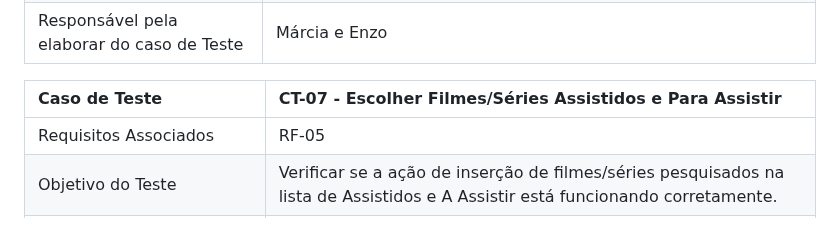
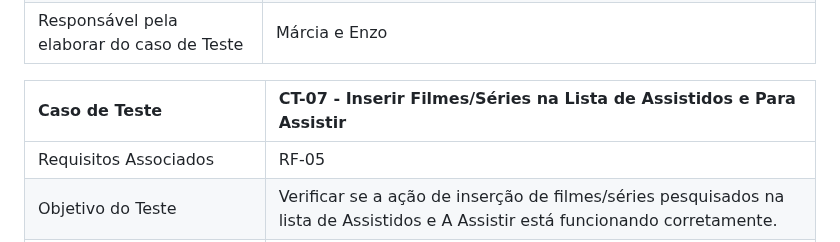
Before and after one commit to ICEI-PUC-Minas-PMV-ADS/pmv-ads-2023-2-e1-proj-web-t6-catalogocinematograficodigital, a Markdown page: documentos/07-Plano de Testes de Software.md, the part around the change. Rendered like a GitHub page.

```diff
--- a/documentos/07-Plano de Testes de Software.md
+++ b/documentos/07-Plano de Testes de Software.md
@@ -62,7 +62,7 @@ Os testes funcionais a serem realizados na aplicação são descritos a seguir.
 | Responsável pela elaborar do caso de Teste | Márcia e Enzo |
 
 
-|Caso de Teste    | CT-07 - Escolher Filmes/Séries Assistidos e Para Assistir |
+|Caso de Teste    | CT-07 - Inserir Filmes/Séries na Lista de Assistidos e Para Assistir |
 |:---|:---|
 | Requisitos Associados | RF-05 |
 | Objetivo do Teste | Verificar se a ação de inserção de filmes/séries pesquisados na lista de Assistidos e A Assistir está funcionando corretamente. |
```
